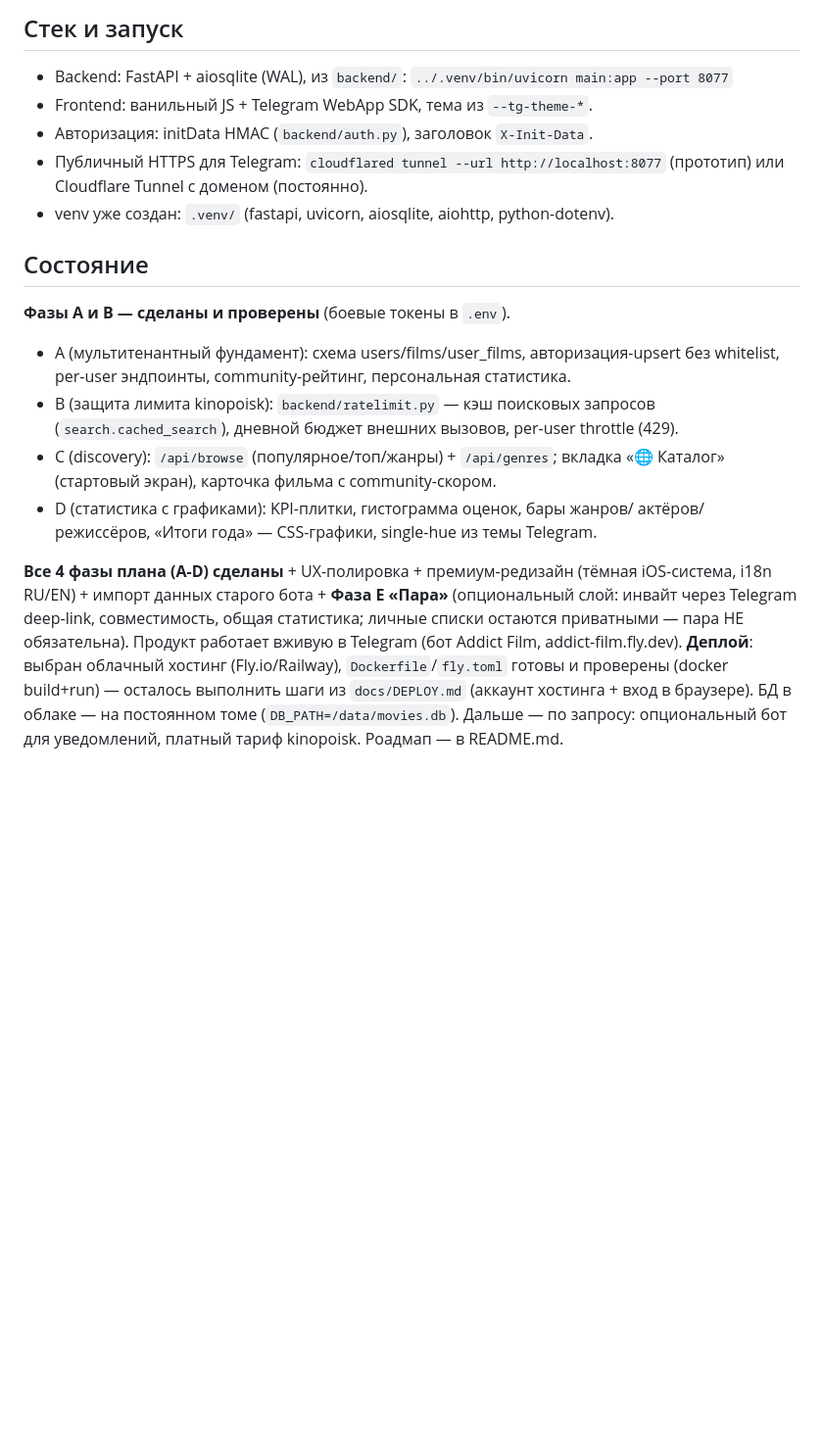
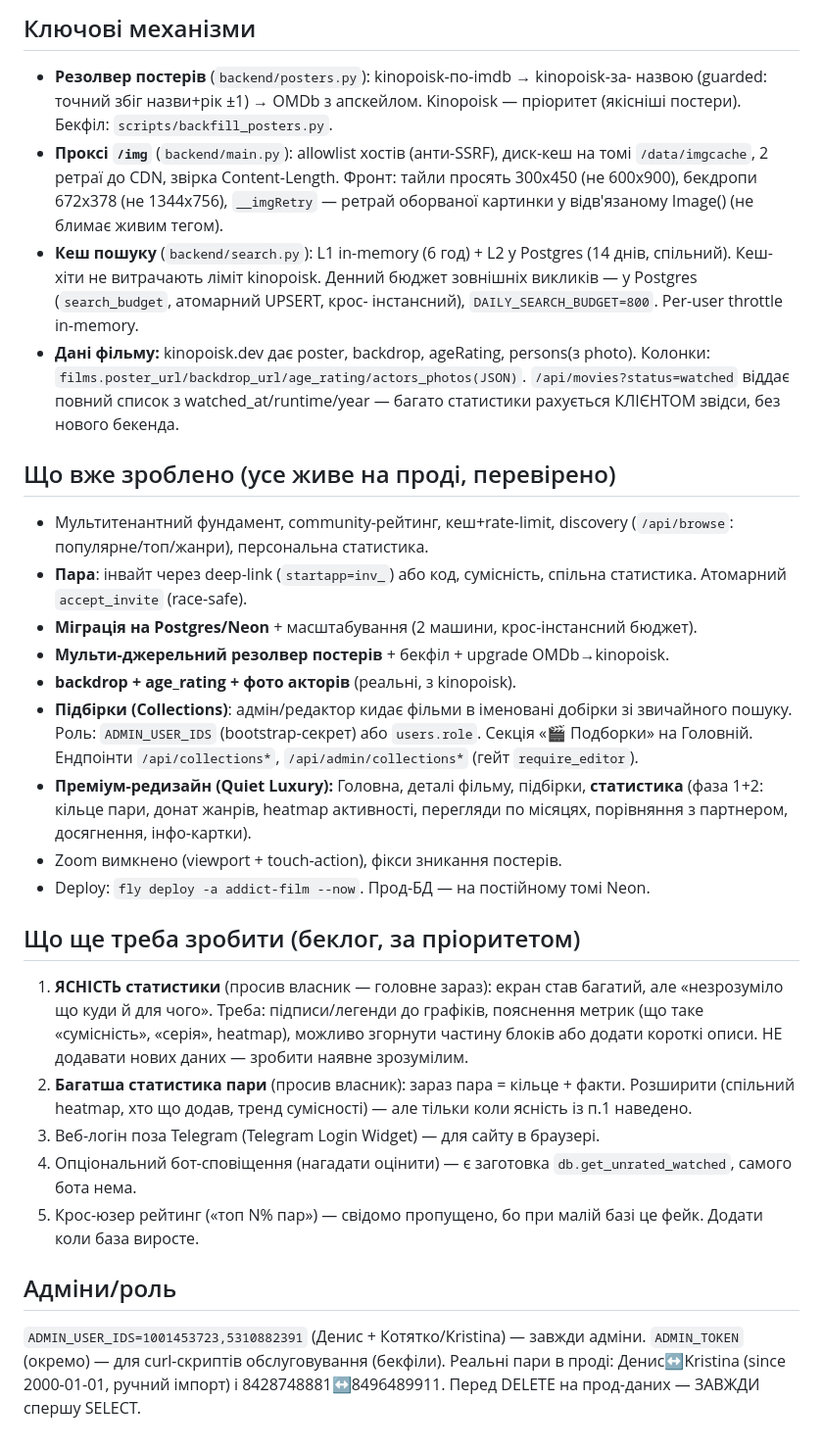
Before and after one commit to rexhug/addictfilm, a Markdown page: CLAUDE.md, the part around one of its changes. Shown at 98% size. Drawn GitHub-style; blank space fills up the shorter version.

```diff
--- a/CLAUDE.md
+++ b/CLAUDE.md
@@ -34,30 +57,56 @@
 
-## Стек и запуск
-- Backend: FastAPI + aiosqlite (WAL), из `backend/`: `../.venv/bin/uvicorn main:app --port 8077`
-- Frontend: ванильный JS + Telegram WebApp SDK, тема из `--tg-theme-*`.
-- Авторизация: initData HMAC (`backend/auth.py`), заголовок `X-Init-Data`.
-- Публичный HTTPS для Telegram: `cloudflared tunnel --url http://localhost:8077`
-  (прототип) или Cloudflare Tunnel с доменом (постоянно).
-- venv уже создан: `.venv/` (fastapi, uvicorn, aiosqlite, aiohttp, python-dotenv).
+## Ключові механізми
+- **Резолвер постерів** (`backend/posters.py`): kinopoisk-по-imdb → kinopoisk-за-
+  назвою (guarded: точний збіг назви+рік ±1) → OMDb з апскейлом. Kinopoisk —
+  пріоритет (якісніші постери). Бекфіл: `scripts/backfill_posters.py`.
+- **Проксі `/img`** (`backend/main.py`): allowlist хостів (анти-SSRF), диск-кеш
+  на томі `/data/imgcache`, 2 ретраї до CDN, звірка Content-Length. Фронт:
+  тайли просять 300x450 (не 600x900), бекдропи 672x378 (не 1344x756), `__imgRetry`
+  — ретрай оборваної картинки у відв'язаному Image() (не блимає живим тегом).
+- **Кеш пошуку** (`backend/search.py`): L1 in-memory (6 год) + L2 у Postgres
+  (14 днів, спільний). Кеш-хіти не витрачають ліміт kinopoisk. Денний бюджет
+  зовнішніх викликів — у Postgres (`search_budget`, атомарний UPSERT, крос-
+  інстансний), `DAILY_SEARCH_BUDGET=800`. Per-user throttle in-memory.
+- **Дані фільму:** kinopoisk.dev дає poster, backdrop, ageRating, persons(з photo).
+  Колонки: `films.poster_url/backdrop_url/age_rating/actors_photos(JSON)`.
+  `/api/movies?status=watched` віддає повний список з watched_at/runtime/year —
+  багато статистики рахується КЛІЄНТОМ звідси, без нового бекенда.
 
-## Состояние
-**Фазы A и B — сделаны и проверены** (боевые токены в `.env`).
-- A (мультитенантный фундамент): схема users/films/user_films, авторизация-upsert
-  без whitelist, per-user эндпоинты, community-рейтинг, персональная статистика.
-- B (защита лимита kinopoisk): `backend/ratelimit.py` — кэш поисковых запросов
-  (`search.cached_search`), дневной бюджет внешних вызовов, per-user throttle (429).
-- C (discovery): `/api/browse` (популярное/топ/жанры) + `/api/genres`; вкладка
-  «🌐 Каталог» (стартовый экран), карточка фильма с community-скором.
-- D (статистика с графиками): KPI-плитки, гистограмма оценок, бары жанров/
-  актёров/режиссёров, «Итоги года» — CSS-графики, single-hue из темы Telegram.
+## Що вже зроблено (усе живе на проді, перевірено)
+- Мультитенантний фундамент, community-рейтинг, кеш+rate-limit, discovery
+  (`/api/browse`: популярне/топ/жанри), персональна статистика.
+- **Пара**: інвайт через deep-link (`startapp=inv_`) або код, сумісність,
+  спільна статистика. Атомарний `accept_invite` (race-safe).
+- **Міграція на Postgres/Neon** + масштабування (2 машини, крос-інстансний бюджет).
+- **Мульти-джерельний резолвер постерів** + бекфіл + upgrade OMDb→kinopoisk.
+- **backdrop + age_rating + фото акторів** (реальні, з kinopoisk).
+- **Підбірки (Collections)**: адмін/редактор кидає фільми в іменовані добірки
+  зі звичайного пошуку. Роль: `ADMIN_USER_IDS` (bootstrap-секрет) або `users.role`.
+  Секція «🎬 Подборки» на Головній. Ендпоінти `/api/collections*`,
+  `/api/admin/collections*` (гейт `require_editor`).
+- **Преміум-редизайн (Quiet Luxury):** Головна, деталі фільму, підбірки,
+  **статистика** (фаза 1+2: кільце пари, донат жанрів, heatmap активності,
+  перегляди по місяцях, порівняння з партнером, досягнення, інфо-картки).
+- Zoom вимкнено (viewport + touch-action), фікси зникання постерів.
+- Deploy: `fly deploy -a addict-film --now`. Прод-БД — на постійному томі Neon.
 
-**Все 4 фазы плана (A-D) сделаны** + UX-полировка + премиум-редизайн (тёмная
-iOS-система, i18n RU/EN) + импорт данных старого бота + **Фаза E «Пара»**
-(опциональный слой: инвайт через Telegram deep-link, совместимость, общая
-статистика; личные списки остаются приватными — пара НЕ обязательна).
-Продукт работает вживую в Telegram (бот Addict Film, addict-film.fly.dev). **Деплой**: выбран облачный хостинг (Fly.io/Railway),
-`Dockerfile`/`fly.toml` готовы и проверены (docker build+run) — осталось
-выполнить шаги из `docs/DEPLOY.md` (аккаунт хостинга + вход в браузере).
-БД в облаке — на постоянном томе (`DB_PATH=/data/movies.db`).
-Дальше — по запросу: опциональный бот для уведомлений, платный тариф kinopoisk.
-Роадмап — в README.md.
+## Що ще треба зробити (беклог, за пріоритетом)
+1. **ЯСНІСТЬ статистики** (просив власник — головне зараз): екран став багатий,
+   але «незрозуміло що куди й для чого». Треба: підписи/легенди до графіків,
+   пояснення метрик (що таке «сумісність», «серія», heatmap), можливо згорнути
+   частину блоків або додати короткі описи. НЕ додавати нових даних — зробити
+   наявне зрозумілим.
+2. **Багатша статистика пари** (просив власник): зараз пара = кільце + факти.
+   Розширити (спільний heatmap, хто що додав, тренд сумісності) — але тільки
+   коли ясність із п.1 наведено.
+3. Веб-логін поза Telegram (Telegram Login Widget) — для сайту в браузері.
+4. Опціональний бот-сповіщення (нагадати оцінити) — є заготовка
+   `db.get_unrated_watched`, самого бота нема.
+5. Крос-юзер рейтинг («топ N% пар») — свідомо пропущено, бо при малій базі це
+   фейк. Додати коли база виросте.
+
+## Адміни/роль
+`ADMIN_USER_IDS=1001453723,5310882391` (Денис + Котятко/Kristina) — завжди
+адміни. `ADMIN_TOKEN` (окремо) — для curl-скриптів обслуговування (бекфіли).
+Реальні пари в проді: Денис↔Kristina (since 2000-01-01, ручний імпорт) і
+8428748881↔8496489911. Перед DELETE на прод-даних — ЗАВЖДИ спершу SELECT.
```
Also changed, not shown: other parts of CLAUDE.md (+51 -28 lines).
